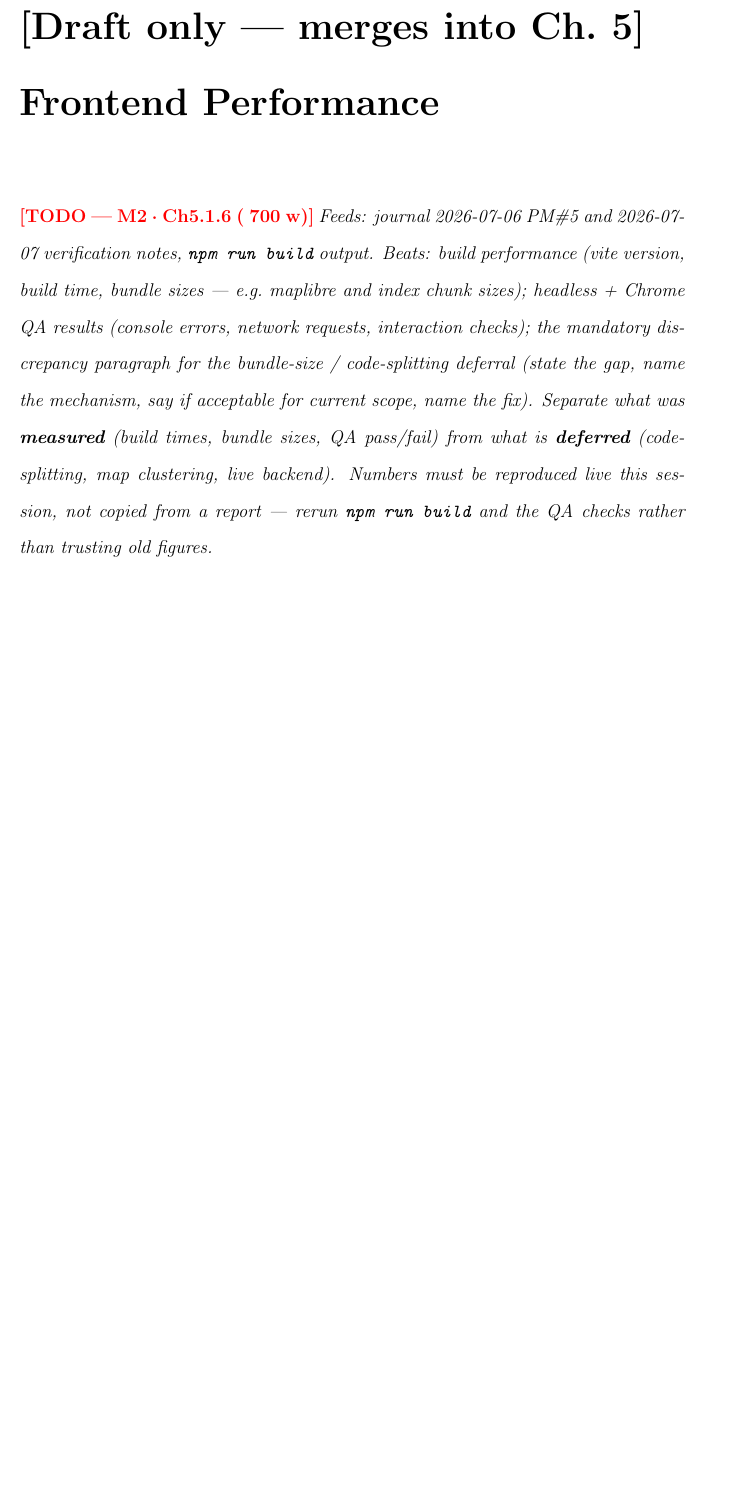
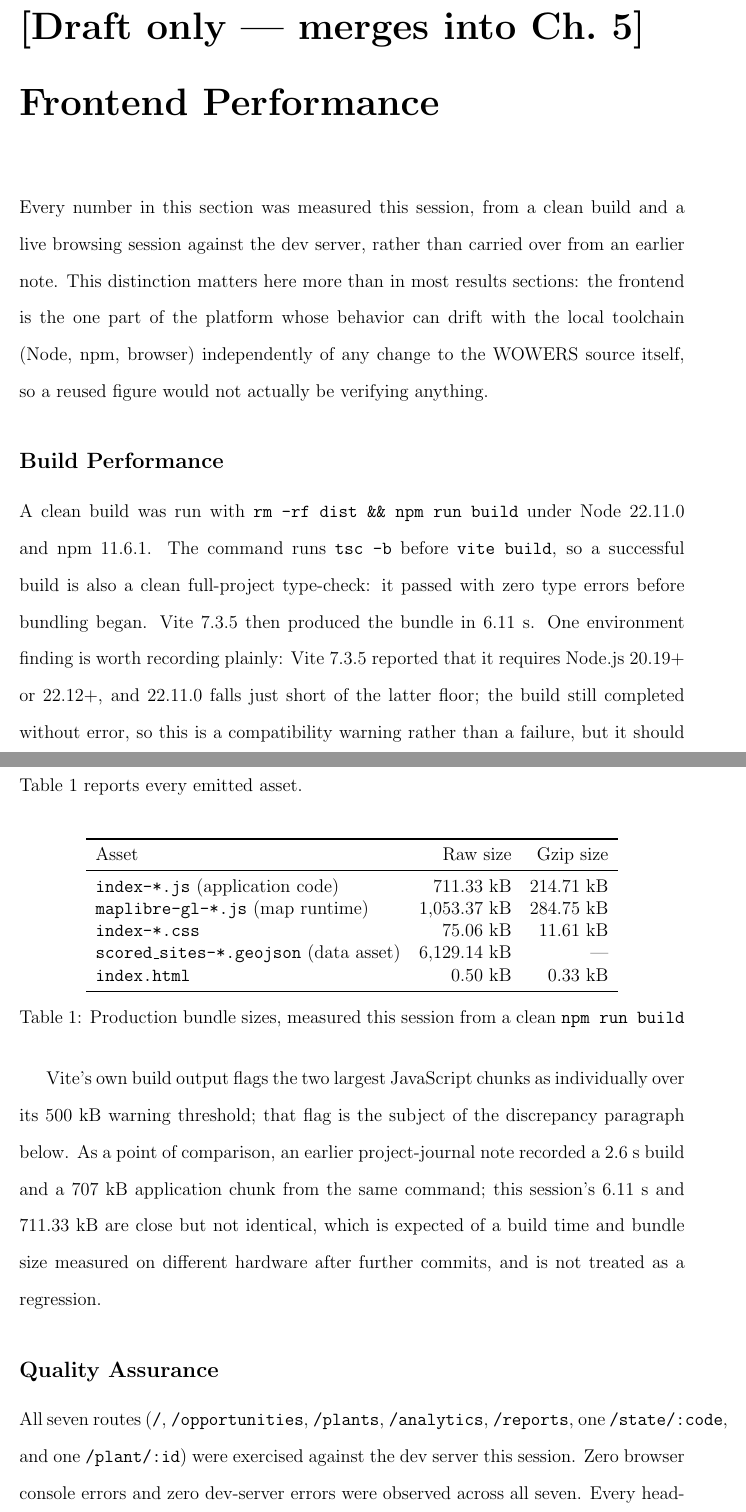
Before and after one commit to moh-a-abde/wowers, a LaTeX thesis (thesis/thesis_moh.tex): part of page 12 of 12 before the commit and two parts of pages 12 and 13 of 14 after it, the two joined at a grey line, cut so that both start at the same text, the shorter picture padded with empty space. Compiled offline with pdfLaTeX.

Commit message:
thesis(M2): draft Ch5.1.6 Frontend Performance; close Track M
Adds M2 (build performance, live QA, mandatory discrepancy paragraph on
bundle size / deferred code-splitting) to thesis_moh.tex, measured fresh
this session against a clean npm run build and a live dev-server session.
Ticks M2 in THESIS_BREAKDOWN.md and logs the session in THESIS_JOURNAL.md.
Track M (M1 + M2) is now fully first-drafted, which satisfies the combine
gate for J4/J5.

Co-Authored-By: Claude Sonnet 5 <noreply@anthropic.com>

```diff
--- a/thesis/thesis_moh.tex
+++ b/thesis/thesis_moh.tex
@@ -425,14 +425,58 @@ version 3.0, 2025.
 
 \chapter{[Draft only — merges into Ch.\ 5] Frontend Performance}
 
-\wptodo{M2 · Ch5.1.6 (~700 w)}{Feeds: journal 2026-07-06 PM\#5 and
-2026-07-07 verification notes, \texttt{npm run build} output. Beats: build
-performance (vite version, build time, bundle sizes --- e.g.\ maplibre and
-index chunk sizes); headless + Chrome QA results (console errors, network
-requests, interaction checks); the mandatory discrepancy paragraph for the
-bundle-size / code-splitting deferral (state the gap, name the mechanism,
-say if acceptable for current scope, name the fix). Separate what was
-\textbf{measured} (build times, bundle sizes, QA pass/fail) from what is
-\textbf{deferred} (code-splitting, map clustering, live backend). Numbers
-must be reproduced live this session, not copied from a report --- rerun
-\texttt{npm run build} and the QA checks rather than trusting old figures.}
+Every number in this section was measured this session, from a clean
+build and a live browsing session against the dev server, rather than
+carried over from an earlier note. This distinction matters here more than
+in most results sections: the frontend is the one part of the platform
+whose behavior can drift with the local toolchain (Node, npm, browser)
+independently of any change to the WOWERS source itself, so a reused
+figure would not actually be verifying anything.
+
+\subsection*{Build Performance}
+
+A clean build was run with \texttt{rm~-rf~dist~\&\&~npm~run~build} under
+Node~22.11.0 and npm~11.6.1. The command runs \texttt{tsc~-b} before
+\texttt{vite~build}, so a successful build is also a clean full-project
+type-check: it passed with zero type errors before bundling began. Vite
+7.3.5 then produced the bundle in 6.11~s. One environment finding is worth
+recording plainly: Vite 7.3.5 reported that it requires Node.js~20.19+ or
+22.12+, and 22.11.0 falls just short of the latter floor; the build still
+completed without error, so this is a compatibility warning rather than a
+failure, but it should be resolved before this frontend is built in any
+automated or shared environment. Table~\ref{tab:m2-bundle} reports every
+emitted asset.
+
+\begin{table}[htbp]
+\centering
+\begin{tabular}{lrr}
+\toprule
+Asset & Raw size & Gzip size \\
+\midrule
+\texttt{index-*.js} (application code) & 711.33 kB & 214.71 kB \\
+\texttt{maplibre-gl-*.js} (map runtime) & 1{,}053.37 kB & 284.75 kB \\
+\texttt{index-*.css} & 75.06 kB & 11.61 kB \\
+\texttt{scored\_sites-*.geojson} (data asset) & 6{,}129.14 kB & --- \\
+\texttt{index.html} & 0.50 kB & 0.33 kB \\
+\bottomrule
+\end{tabular}
+\caption{Production bundle sizes, measured this session from a clean \texttt{npm run build}}
+\label{tab:m2-bundle}
+\end{table}
+
+Vite's own build output flags the two largest JavaScript chunks as
+individually over its 500~kB warning threshold; that flag is the subject
+of the discrepancy paragraph below. As a point of comparison, an earlier
+project-journal note recorded a 2.6~s build and a 707~kB application
+chunk from the same command; this session's 6.11~s and 711.33~kB are
+close but not identical, which is expected of a build time and bundle
+size measured on different hardware after further commits, and is not
+treated as a regression.
+
+\subsection*{Quality Assurance}
+
+All seven routes (\texttt{/}, \texttt{/opportunities}, \texttt{/plants},
+\texttt{/analytics}, \texttt{/reports}, one \texttt{/state/:code}, and one
+\texttt{/plant/:id}) were exercised against the dev server this session.
+Zero browser console errors and zero dev-server errors were observed
+across all seven. Every headline figure checked against the P2-SEED
@@ -438,0 +494 @@ must be reproduced live this session, not copied from a report --- rerun
+behavior.
```
Also changed, not shown: thesis/THESIS_BREAKDOWN.md (+2 -2 lines), thesis/THESIS_JOURNAL.md (+74 -0 lines), thesis/thesis_moh.tex (35 more changed lines).
